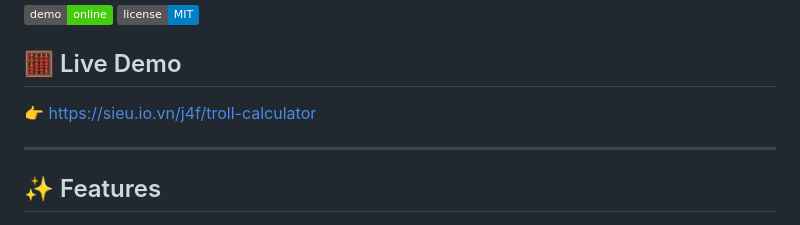
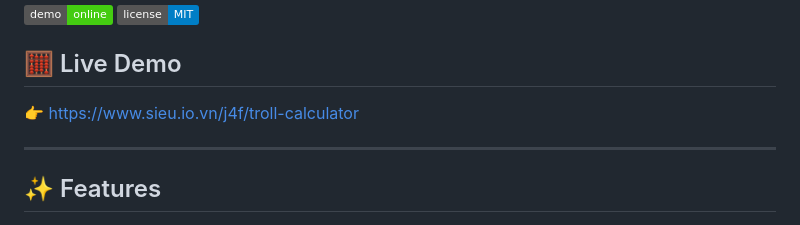
Before and after one commit to lemasieu/troll-calculator, a Markdown page: README.md, the part around the change. Drawn GitHub-style; badges without logos.

Commit message:
Fix live demo link in README
Updated the live demo link to the correct URL.

```diff
--- a/README.md
+++ b/README.md
@@ -6,7 +6,7 @@ A dark-themed, mobile-friendly calculator that accepts numbers in multiple numer
 
 ## 🧮 Live Demo
 
-👉 [https://sieu.io.vn/j4f/troll-calculator](https://sieu.io.vn/j4f/troll-calculator)
+👉 [https://www.sieu.io.vn/j4f/troll-calculator](https://www.sieu.io.vn/j4f/troll-calculator)
 
 ---
 
```
